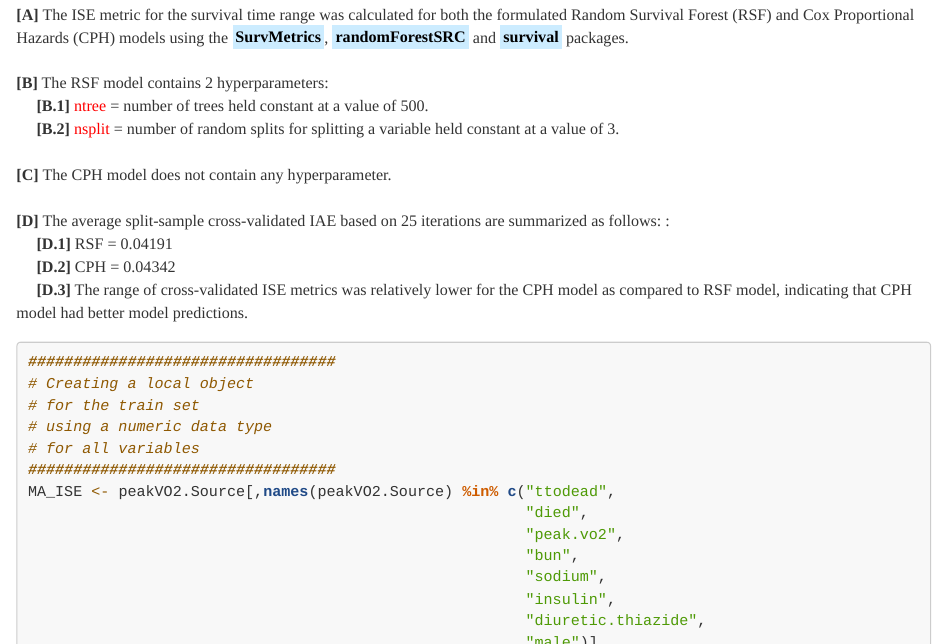
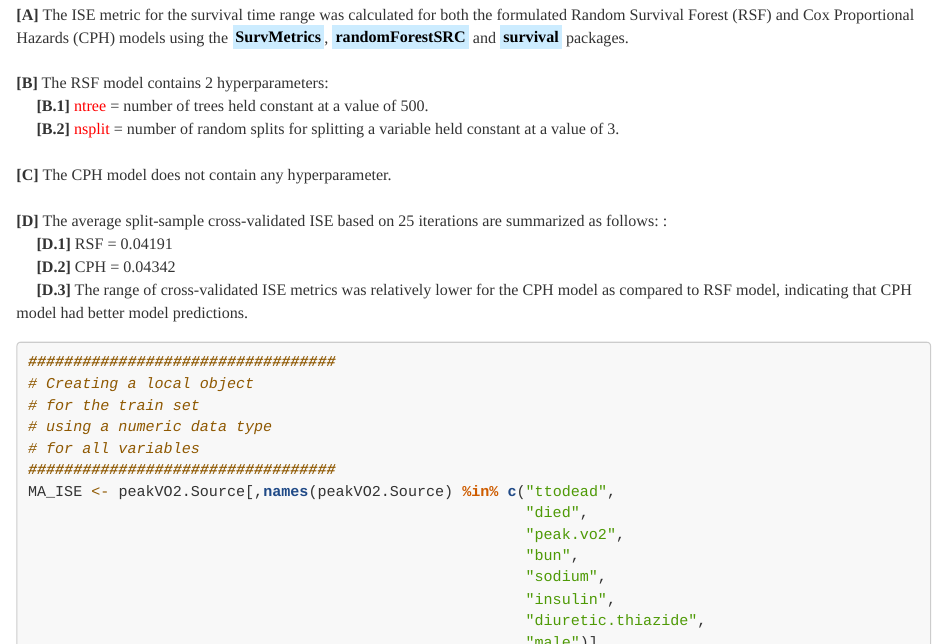
Before and after one commit to JohnPaulinePineda/Portfolio_Project_29, an R Markdown document (docs/index.Rmd): the page in a window 1100 px wide, from 12210 px down. Rendered offline with R 4.5, knitr and Pandoc, with nearby package versions; some code elsewhere in the file could not run offline; a font, style sheet, LaTeX package, included part or bibliography that could not be used is replaced or left out; long lines of code are wrapped.

Commit message:
Formulated the HTML and RMD files
Formulated the HTML and RMD files

```diff
--- a/docs/index.Rmd
+++ b/docs/index.Rmd
@@ -1532,7 +1532,7 @@ for (i in 1:25) {
 |
 | **[C]** The CPH model does not contain any hyperparameter.
 |
-| **[D]** The average split-sample cross-validated IAE based on 25 iterations are summarized as follows: :
+| **[D]** The average split-sample cross-validated ISE based on 25 iterations are summarized as follows: :
 |      **[D.1]** RSF = 0.04191
 |      **[D.2]** CPH = 0.04342
 |      **[D.3]** The range of cross-validated ISE metrics was relatively lower for the CPH model as compared to RSF model, indicating that CPH model had better model predictions.
```
Also changed, not shown: 1 other file.
